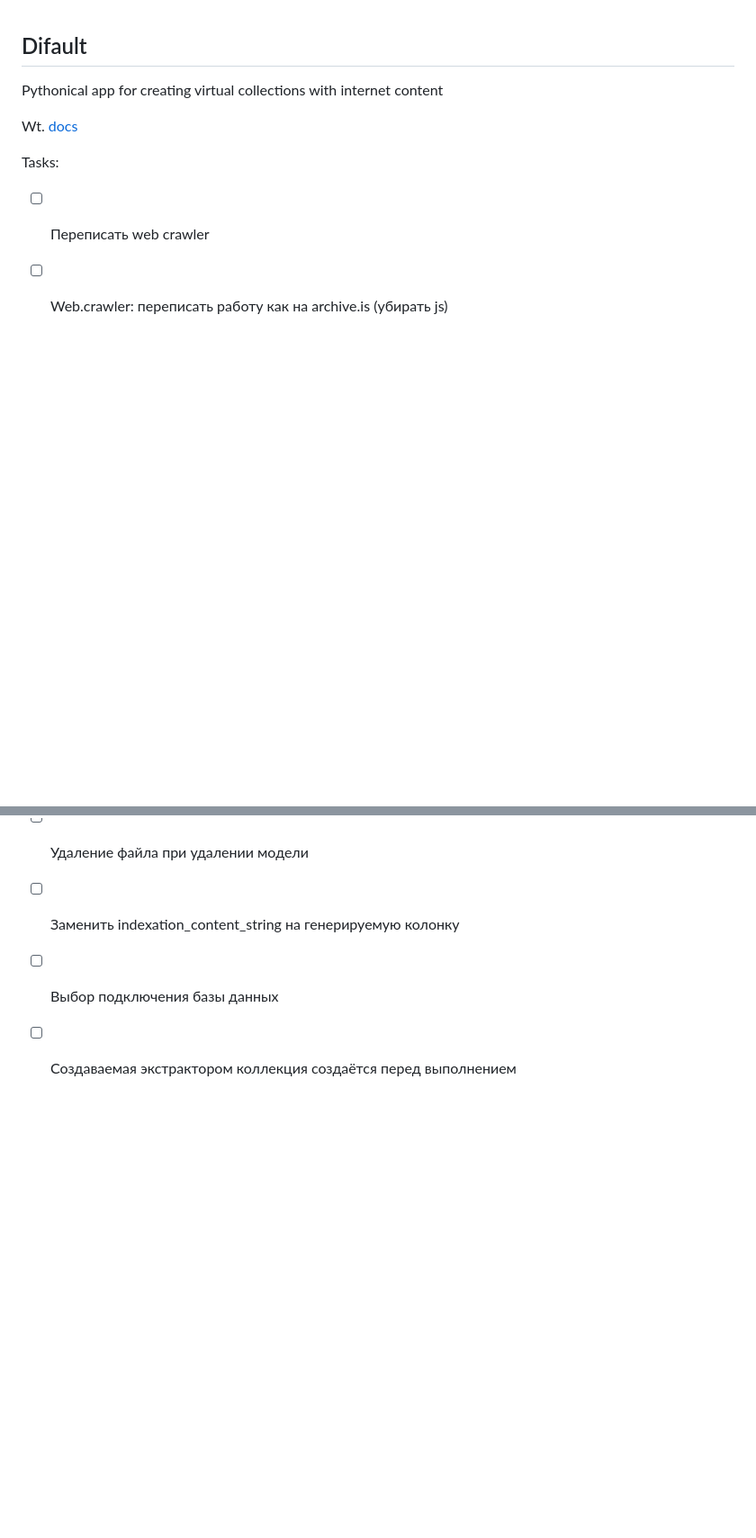
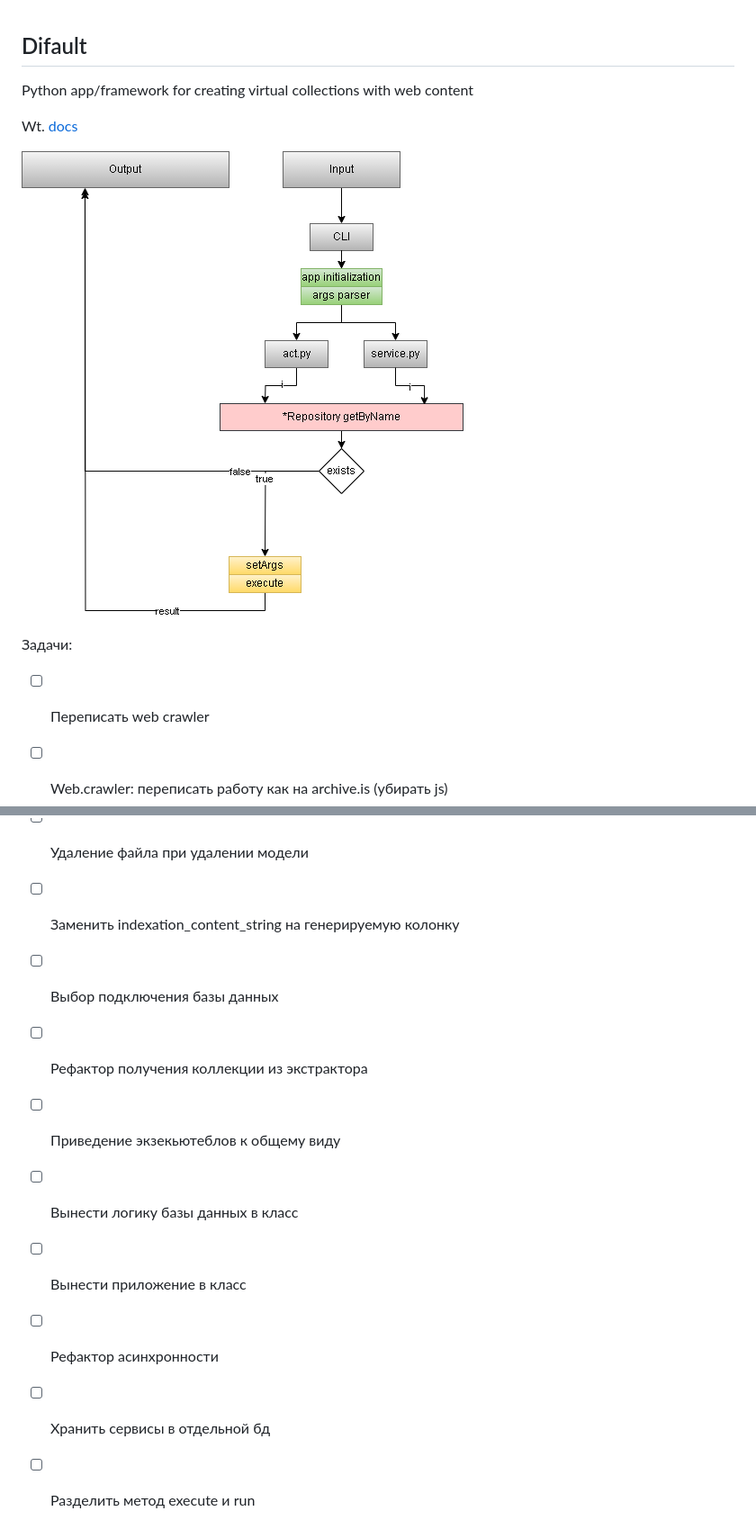
Before and after one commit to mrilyew/prceth, a Markdown page: README.md, 2 parts joined by grey strips. Shown: that part at 90% size. Rendered like a GitHub page; pictures changed too: readme/s_cli.png (added); blank space fills up the shorter version.

Commit message:
replace scheme

```diff
--- a/README.md
+++ b/README.md
@@ -1,11 +1,12 @@
 ## Difault
 
-Pythonical app for creating virtual collections with internet content
+Python app/framework for creating virtual collections with web content
 
 Wt. [docs](docs/ru/README.md)
-<!--![Difault work scheme](readme/scheme.jpg)-->
 
-Tasks:
+![Difault work scheme](readme/s_cli.png)
+
+Задачи:
 
 - [ ] Переписать web crawler
 - [ ] Web.crawler: переписать работу как на archive.is (убирать js)
@@ -23,4 +23,10 @@ Tasks:
 - [ ] Удаление файла при удалении модели
 - [ ] Заменить indexation_content_string на генерируемую колонку
 - [ ] Выбор подключения базы данных
-- [ ] Создаваемая экстрактором коллекция создаётся перед выполнением
+- [ ] Рефактор получения коллекции из экстрактора
+- [ ] Приведение экзекьютеблов к общему виду
+- [ ] Вынести логику базы данных в класс
+- [ ] Вынести приложение в класс
+- [ ] Рефактор асинхронности
+- [ ] Хранить сервисы в отдельной бд
+- [ ] Разделить метод execute и run
```
Also changed, not shown: other parts of README.md (+0 -1 lines), readme/scheme_old.jpg (renamed from readme/scheme.jpg).
